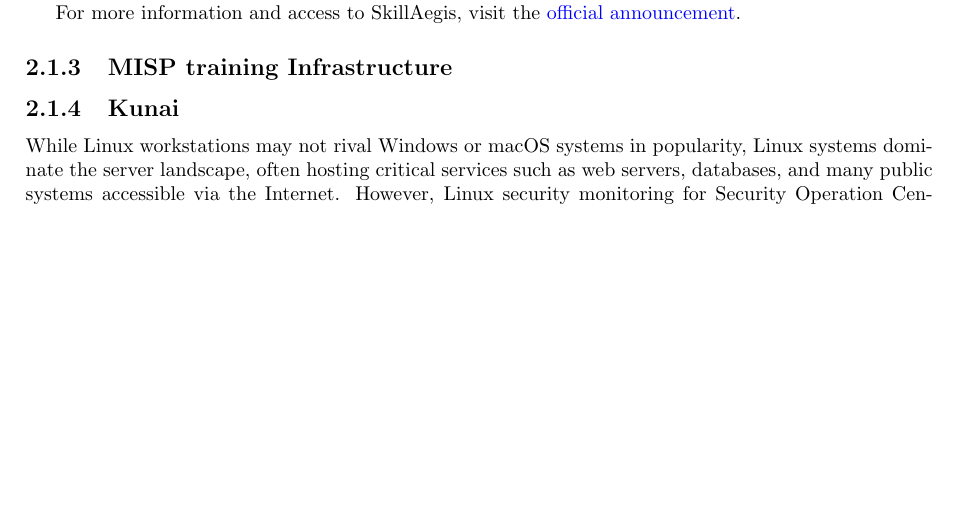
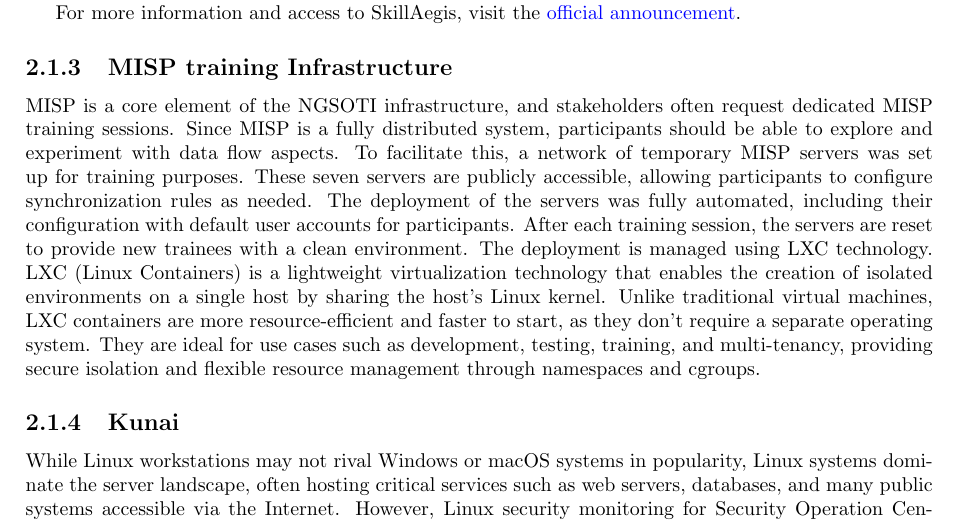
Before and after one commit to ngsoti/ngsoti, a LaTeX document (deliverables/D1.1/D1.1-NGSOTI-deployment-status-report-1.tex, which reads deliverables/D1.1/D1.1-NGSOTI-deployment-status-report-1-content.tex): part of page 7 of 16, cut so that both start at the same text, the shorter picture padded with empty space. Compiled offline with pdfLaTeX.

Commit message:
chg:[D1.1] described  MISP training infra

```diff
--- a/deliverables/D1.1/D1.1-NGSOTI-deployment-status-report-1-content.tex
+++ b/deliverables/D1.1/D1.1-NGSOTI-deployment-status-report-1-content.tex
@@ -48,6 +48,8 @@
 
 
 \subsection{MISP training Infrastructure}
+MISP is a core element of the NGSOTI infrastructure, and stakeholders often request dedicated MISP training sessions. Since MISP is a fully distributed system, participants should be able to explore and experiment with data flow aspects. To facilitate this, a network of temporary MISP servers was set up for training purposes. These seven servers are publicly accessible, allowing participants to configure synchronization rules as needed. The deployment of the servers was fully automated, including their configuration with default user accounts for participants. After each training session, the servers are reset to provide new trainees with a clean environment. The deployment is managed using LXC technology. LXC (Linux Containers) is a lightweight virtualization technology that enables the creation of isolated environments on a single host by sharing the host's Linux kernel. Unlike traditional virtual machines, LXC containers are more resource-efficient and faster to start, as they don't require a separate operating system. They are ideal for use cases such as development, testing, training, and multi-tenancy, providing secure isolation and flexible resource management through namespaces and cgroups.
+
 
 \subsection{Kunai}
 
```
